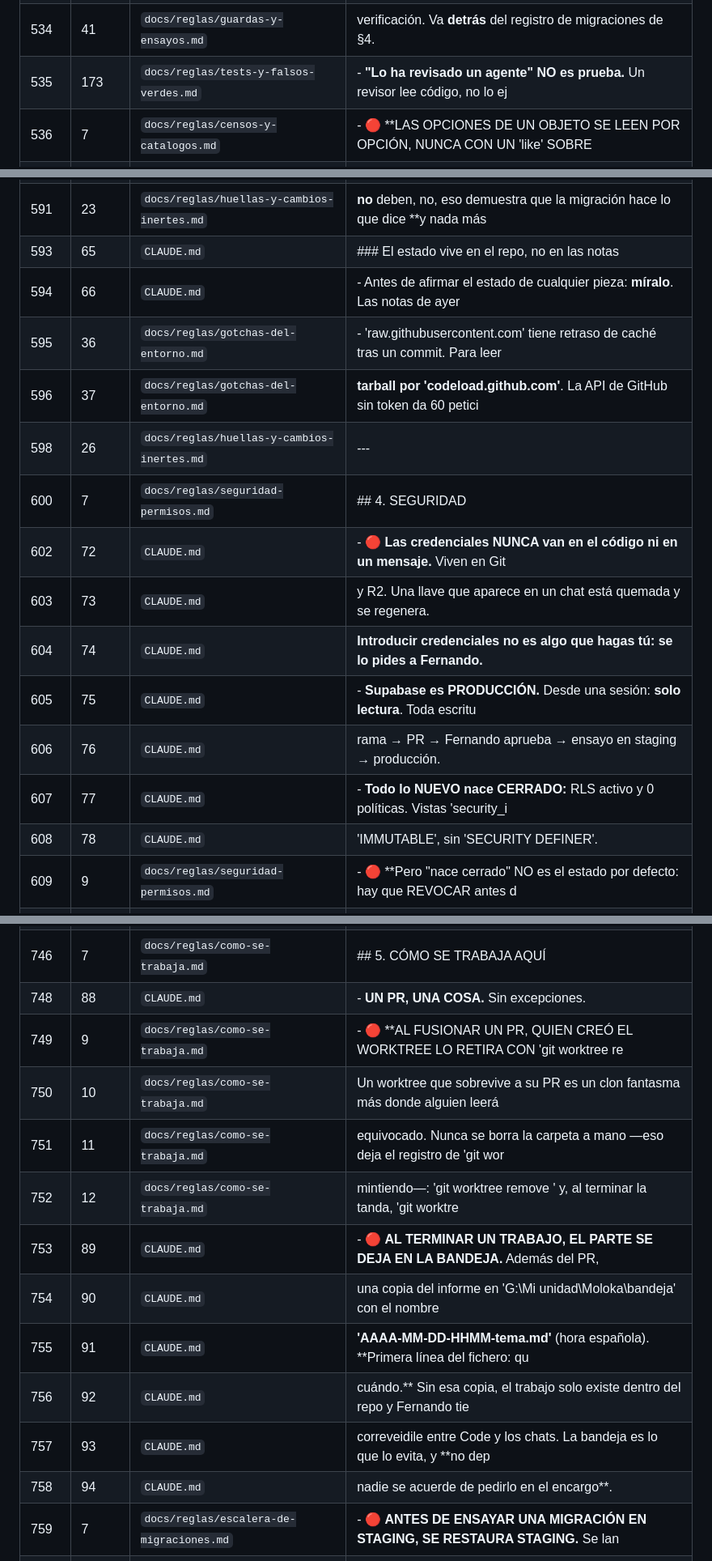
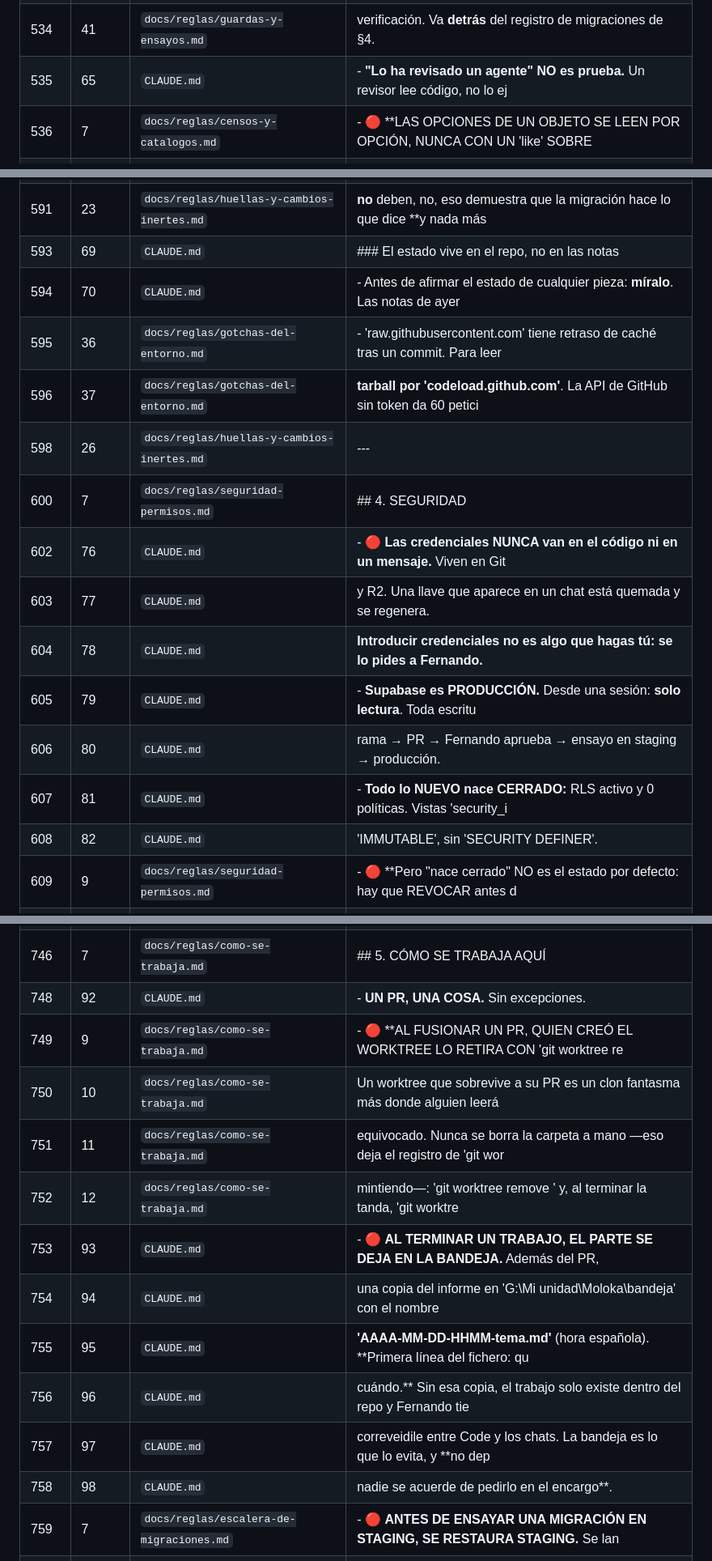
Before and after one commit to Moloka-Store/moloka-app, a Markdown page: docs/reglas/COTEJO.md, 3 parts joined by grey strips. Shown at 81% size. Drawn GitHub-style.

```diff
--- a/docs/reglas/COTEJO.md
+++ b/docs/reglas/COTEJO.md
@@ -577,7 +577,7 @@ Lo que garantiza la tabla, y vuelve a comprobarse con `python docs/reglas/cotejo
 | 532 | 39 | `docs/reglas/guardas-y-ensayos.md` | NO prueba que funcione"*). **Sin abortar**: hay migraciones legítimamente idem |
 | 533 | 40 | `docs/reglas/guardas-y-ensayos.md` | se relanzan a propósito. Pero que un verde mudo no pueda hacerse pasar por una |
 | 534 | 41 | `docs/reglas/guardas-y-ensayos.md` | verificación. Va **detrás** del registro de migraciones de §4. |
-| 535 | 173 | `docs/reglas/tests-y-falsos-verdes.md` | - **"Lo ha revisado un agente" NO es prueba.** Un revisor lee código, no lo ej |
+| 535 | 65 | `CLAUDE.md` | - **"Lo ha revisado un agente" NO es prueba.** Un revisor lee código, no lo ej |
 | 536 | 7 | `docs/reglas/censos-y-catalogos.md` | - 🔴 **LAS OPCIONES DE UN OBJETO SE LEEN POR OPCIÓN, NUNCA CON UN 'like' SOBRE  |
 | 537 | 8 | `docs/reglas/censos-y-catalogos.md` | Postgres guarda en 'reloptions' **literalmente lo que se escribió**, y acepta  |
 | 538 | 9 | `docs/reglas/censos-y-catalogos.md` | 'security_invoker=true' y 'security_invoker=on' significan lo mismo y se almac |
@@ -633,19 +633,19 @@ Lo que garantiza la tabla, y vuelve a comprobarse con `python docs/reglas/cotejo
 | 589 | 21 | `docs/reglas/huellas-y-cambios-inertes.md` | comparación empieza a mentir sin que nadie lo note. Es el hermano del 'LC_ALL= |
 | 590 | 22 | `docs/reglas/huellas-y-cambios-inertes.md` | ⚠️ Y sirve para lo contrario también: si las huellas que **deben** cambiar cam |
 | 591 | 23 | `docs/reglas/huellas-y-cambios-inertes.md` | **no** deben, no, eso demuestra que la migración hace lo que dice **y nada más |
-| 593 | 65 | `CLAUDE.md` | ### El estado vive en el repo, no en las notas |
-| 594 | 66 | `CLAUDE.md` | - Antes de afirmar el estado de cualquier pieza: **míralo**. Las notas de ayer |
+| 593 | 69 | `CLAUDE.md` | ### El estado vive en el repo, no en las notas |
+| 594 | 70 | `CLAUDE.md` | - Antes de afirmar el estado de cualquier pieza: **míralo**. Las notas de ayer |
 | 595 | 36 | `docs/reglas/gotchas-del-entorno.md` | - 'raw.githubusercontent.com' tiene retraso de caché tras un commit. Para leer |
 | 596 | 37 | `docs/reglas/gotchas-del-entorno.md` | **tarball por 'codeload.github.com'**. La API de GitHub sin token da 60 petici |
 | 598 | 26 | `docs/reglas/huellas-y-cambios-inertes.md` | --- |
 | 600 | 7 | `docs/reglas/seguridad-permisos.md` | ## 4. SEGURIDAD |
-| 602 | 72 | `CLAUDE.md` | - 🔴 **Las credenciales NUNCA van en el código ni en un mensaje.** Viven en Git |
-| 603 | 73 | `CLAUDE.md` | y R2. Una llave que aparece en un chat está quemada y se regenera. |
-| 604 | 74 | `CLAUDE.md` | **Introducir credenciales no es algo que hagas tú: se lo pides a Fernando.** |
-| 605 | 75 | `CLAUDE.md` | - **Supabase es PRODUCCIÓN.** Desde una sesión: **solo lectura**. Toda escritu |
-| 606 | 76 | `CLAUDE.md` | rama → PR → Fernando aprueba → ensayo en staging → producción. |
-| 607 | 77 | `CLAUDE.md` | - **Todo lo NUEVO nace CERRADO:** RLS activo y 0 políticas. Vistas 'security_i |
-| 608 | 78 | `CLAUDE.md` | 'IMMUTABLE', sin 'SECURITY DEFINER'. |
+| 602 | 76 | `CLAUDE.md` | - 🔴 **Las credenciales NUNCA van en el código ni en un mensaje.** Viven en Git |
+| 603 | 77 | `CLAUDE.md` | y R2. Una llave que aparece en un chat está quemada y se regenera. |
+| 604 | 78 | `CLAUDE.md` | **Introducir credenciales no es algo que hagas tú: se lo pides a Fernando.** |
+| 605 | 79 | `CLAUDE.md` | - **Supabase es PRODUCCIÓN.** Desde una sesión: **solo lectura**. Toda escritu |
+| 606 | 80 | `CLAUDE.md` | rama → PR → Fernando aprueba → ensayo en staging → producción. |
+| 607 | 81 | `CLAUDE.md` | - **Todo lo NUEVO nace CERRADO:** RLS activo y 0 políticas. Vistas 'security_i |
+| 608 | 82 | `CLAUDE.md` | 'IMMUTABLE', sin 'SECURITY DEFINER'. |
 | 609 | 9 | `docs/reglas/seguridad-permisos.md` | - 🔴 **Pero "nace cerrado" NO es el estado por defecto: hay que REVOCAR antes d |
 | 610 | 10 | `docs/reglas/seguridad-permisos.md` | Medido el 30-jul-2026 en 'pg_default_acl' de las DOS bases: en 'public', toda  |
 | 611 | 11 | `docs/reglas/seguridad-permisos.md` | nueva nace con **'arwdDxtm' concedido a 'anon' Y a 'authenticated'**, y toda * |
@@ -775,17 +775,17 @@ Lo que garantiza la tabla, y vuelve a comprobarse con `python docs/reglas/cotejo
 | 742 | 114 | `docs/reglas/pendientes-backup-y-permisos.md` | '--no-privileges'; se anota aquí para que no dependa de que alguien lo recuerd |
 | 744 | 116 | `docs/reglas/pendientes-backup-y-permisos.md` | --- |
 | 746 | 7 | `docs/reglas/como-se-trabaja.md` | ## 5. CÓMO SE TRABAJA AQUÍ |
-| 748 | 88 | `CLAUDE.md` | - **UN PR, UNA COSA.** Sin excepciones. |
+| 748 | 92 | `CLAUDE.md` | - **UN PR, UNA COSA.** Sin excepciones. |
 | 749 | 9 | `docs/reglas/como-se-trabaja.md` | - 🔴 **AL FUSIONAR UN PR, QUIEN CREÓ EL WORKTREE LO RETIRA CON 'git worktree re |
 | 750 | 10 | `docs/reglas/como-se-trabaja.md` | Un worktree que sobrevive a su PR es un clon fantasma más donde alguien leerá  |
 | 751 | 11 | `docs/reglas/como-se-trabaja.md` | equivocado. Nunca se borra la carpeta a mano —eso deja el registro de 'git wor |
 | 752 | 12 | `docs/reglas/como-se-trabaja.md` | mintiendo—: 'git worktree remove <ruta>' y, al terminar la tanda, 'git worktre |
-| 753 | 89 | `CLAUDE.md` | - 🔴 **AL TERMINAR UN TRABAJO, EL PARTE SE DEJA EN LA BANDEJA.** Además del PR, |
-| 754 | 90 | `CLAUDE.md` | una copia del informe en 'G:\Mi unidad\Moloka\bandeja\' con el nombre |
-| 755 | 91 | `CLAUDE.md` | **'AAAA-MM-DD-HHMM-tema.md'** (hora española). **Primera línea del fichero: qu |
-| 756 | 92 | `CLAUDE.md` | cuándo.** Sin esa copia, el trabajo solo existe dentro del repo y Fernando tie |
-| 757 | 93 | `CLAUDE.md` | correveidile entre Code y los chats. La bandeja es lo que lo evita, y **no dep |
-| 758 | 94 | `CLAUDE.md` | nadie se acuerde de pedirlo en el encargo**. |
+| 753 | 93 | `CLAUDE.md` | - 🔴 **AL TERMINAR UN TRABAJO, EL PARTE SE DEJA EN LA BANDEJA.** Además del PR, |
+| 754 | 94 | `CLAUDE.md` | una copia del informe en 'G:\Mi unidad\Moloka\bandeja\' con el nombre |
+| 755 | 95 | `CLAUDE.md` | **'AAAA-MM-DD-HHMM-tema.md'** (hora española). **Primera línea del fichero: qu |
+| 756 | 96 | `CLAUDE.md` | cuándo.** Sin esa copia, el trabajo solo existe dentro del repo y Fernando tie |
+| 757 | 97 | `CLAUDE.md` | correveidile entre Code y los chats. La bandeja es lo que lo evita, y **no dep |
+| 758 | 98 | `CLAUDE.md` | nadie se acuerde de pedirlo en el encargo**. |
 | 759 | 7 | `docs/reglas/escalera-de-migraciones.md` | - 🔴 **ANTES DE ENSAYAR UNA MIGRACIÓN EN STAGING, SE RESTAURA STAGING.** Se lan |
 | 760 | 8 | `docs/reglas/escalera-de-migraciones.md` | 'restaurar-staging.yml' y se espera a que salga en VERDE. La escalera entera e |
 | 761 | 9 | `docs/reglas/escalera-de-migraciones.md` | **restaurar staging → staging ensayo → staging aplicar → verificación SQL → pr |
```
Also changed, not shown: other parts of docs/reglas/COTEJO.md (+23 -23 lines), CLAUDE.md (+4 -0 lines), docs/reglas/tests-y-falsos-verdes.md (+0 -4 lines).
